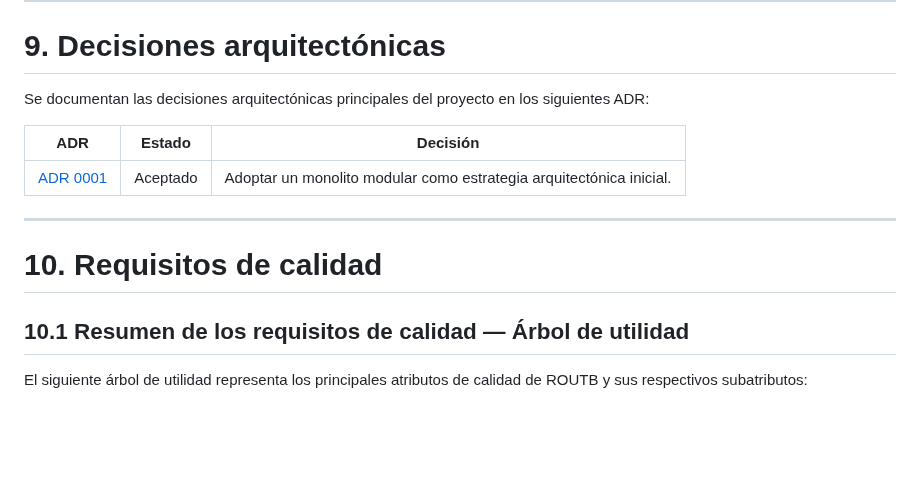
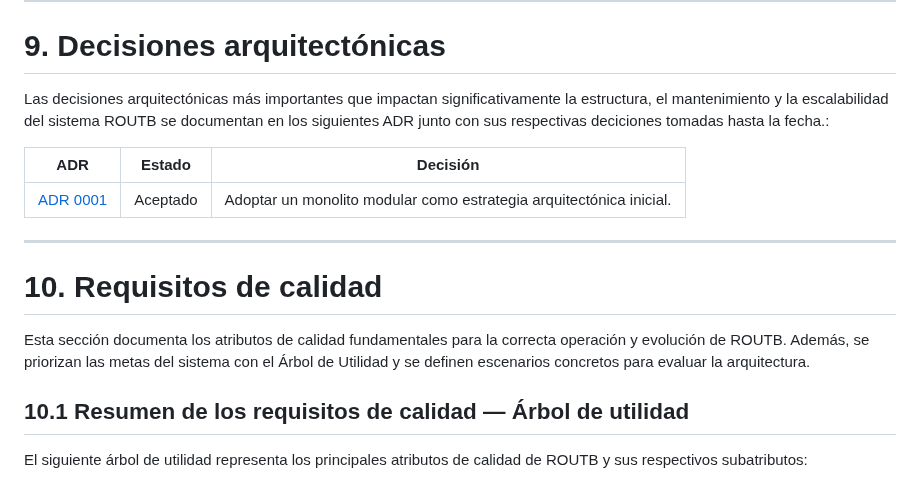
Before and after one commit to ISCOUTB/AS_202620_ROUTB, a Markdown page: docs/arc42/arc42-template-EN.md, the part around the change. Drawn GitHub-style; blank space fills up the shorter version.

Commit message:
Revise architectural decisions and quality requirements

```diff
--- a/docs/arc42/arc42-template-EN.md
+++ b/docs/arc42/arc42-template-EN.md
@@ -366,7 +366,7 @@ Cada módulo expone sus funciones internamente y comparte el acceso a la base de
 
 # 9. Decisiones arquitectónicas
 
-Se documentan las decisiones arquitectónicas principales del proyecto en los siguientes ADR:
+Las decisiones arquitectónicas más importantes que impactan significativamente la estructura, el mantenimiento y la escalabilidad del sistema ROUTB se documentan en los siguientes ADR junto con sus respectivas deciciones tomadas hasta la fecha.:
 
 | ADR | Estado | Decisión |
 |---|---|---|
@@ -375,6 +375,8 @@ Se documentan las decisiones arquitectónicas principales del proyecto en los si
 ---
 
 # 10. Requisitos de calidad
+
+Esta sección documenta los atributos de calidad fundamentales para la correcta operación y evolución de ROUTB. Además, se priorizan las metas del sistema con el Árbol de Utilidad y se definen escenarios concretos para evaluar la arquitectura.
 
 ## 10.1 Resumen de los requisitos de calidad — Árbol de utilidad
 
```
